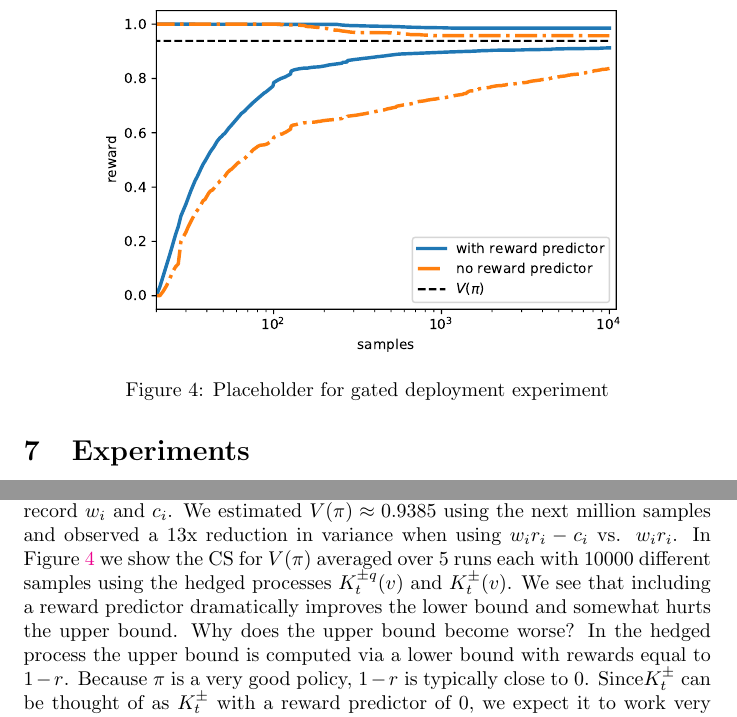
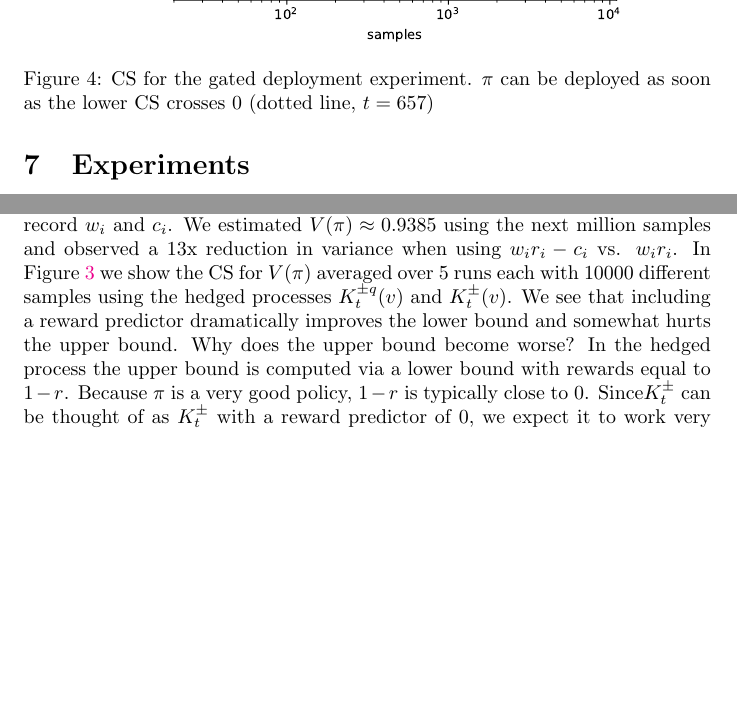
Before and after one commit to n17s/off-policy-confidence-sequences, a LaTeX paper (main.tex, which reads opecs.tex): two parts of pages 15 and 16 of 26, joined at a grey line, cut at the place of the change, the shorter picture padded with empty space. Compiled offline with pdfLaTeX.

Commit message:
gated deployment figure

```diff
--- a/opecs.tex
+++ b/opecs.tex
@@ -756,9 +756,10 @@ Time (sec)& 32     & 14.5  & 10440 & 15882 \\
 
 \begin{figure}
     \centering
-    \includegraphics[width=0.75\linewidth]{predictor}
-    \caption{Placeholder for gated deployment experiment}
-    \label{fig:predictor}
+    \includegraphics[width=0.75\linewidth]{gd}
+    \caption{CS for the gated deployment experiment. $\pi$ can be
+    deployed as soon as the lower CS crosses 0 (dotted line, $t=657$)}
+    \label{fig:gd}
 \end{figure}
 
 \subsection{Coverage} \label{sec:coverage}
```
Also changed, not shown: opecs.bib (+0 -1 lines), gd.pdf (added).
